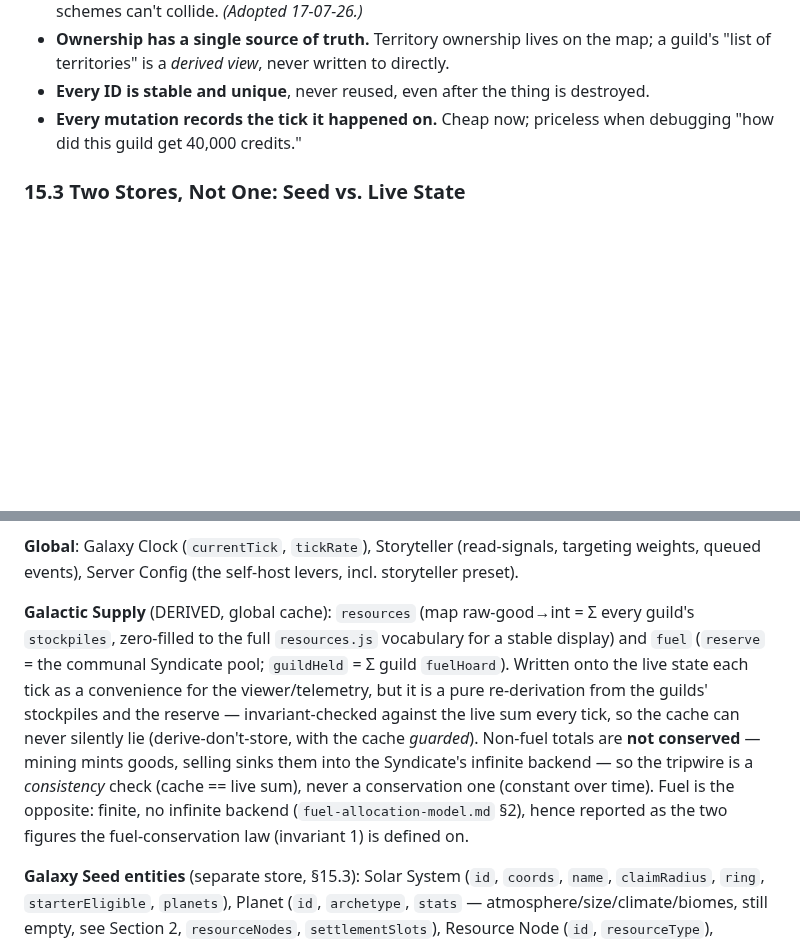
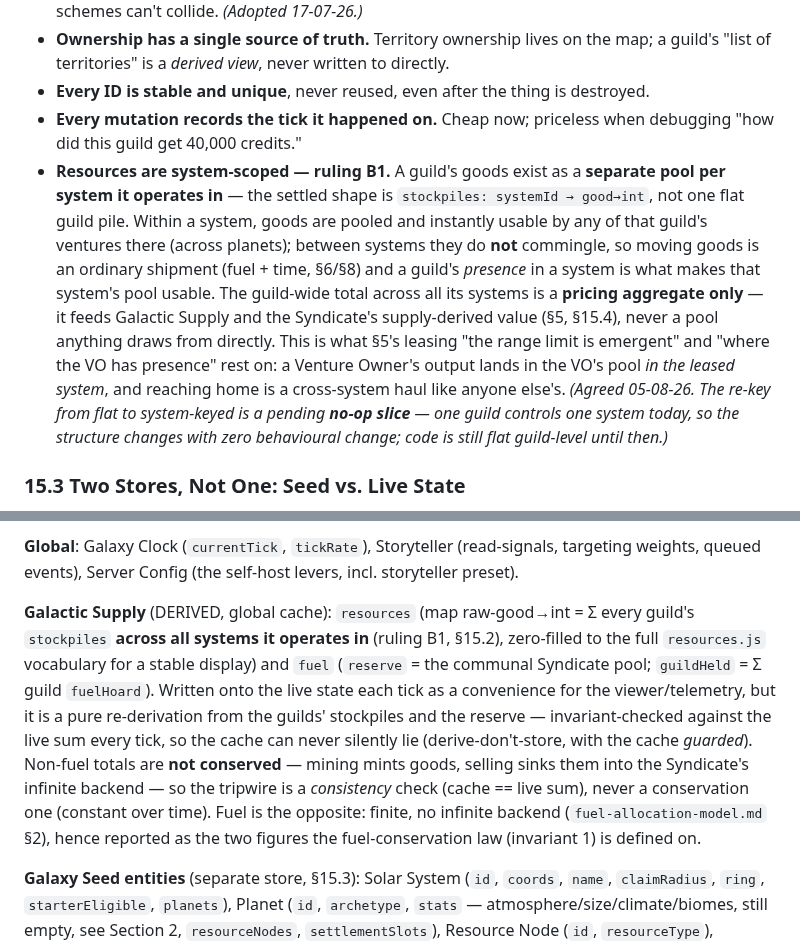
Before and after one commit to Raven-git-hub/starfare, a Markdown page: docs/design.md, 2 parts joined by grey strips. Drawn GitHub-style; blank space fills up the shorter version.

```diff
--- a/docs/design.md
+++ b/docs/design.md
@@ -558,6 +558,7 @@ Boring rules that exist to prevent drift between independently-written pieces of
 - **Ownership has a single source of truth.** Territory ownership lives on the map; a guild's "list of territories" is a *derived view*, never written to directly.
 - **Every ID is stable and unique**, never reused, even after the thing is destroyed.
 - **Every mutation records the tick it happened on.** Cheap now; priceless when debugging "how did this guild get 40,000 credits."
+- **Resources are system-scoped — ruling B1.** A guild's goods exist as a **separate pool per system it operates in** — the settled shape is `stockpiles: systemId → good→int`, not one flat guild pile. Within a system, goods are pooled and instantly usable by any of that guild's ventures there (across planets); between systems they do **not** commingle, so moving goods is an ordinary shipment (fuel + time, §6/§8) and a guild's *presence* in a system is what makes that system's pool usable. The guild-wide total across all its systems is a **pricing aggregate only** — it feeds Galactic Supply and the Syndicate's supply-derived value (§5, §15.4), never a pool anything draws from directly. This is what §5's leasing "the range limit is emergent" and "where the VO has presence" rest on: a Venture Owner's output lands in the VO's pool *in the leased system*, and reaching home is a cross-system haul like anyone else's. *(Agreed 05-08-26. The re-key from flat to system-keyed is a pending **no-op slice** — one guild controls one system today, so the structure changes with zero behavioural change; code is still flat guild-level until then.)*
 
 ### 15.3 Two Stores, Not One: Seed vs. Live State
 
@@ -600,7 +601,7 @@ The **derive, don't store** principle does most of the work here. Of ~101,000 he
 
 **Global**: Galaxy Clock (`currentTick`, `tickRate`), Storyteller (read-signals, targeting weights, queued events), Server Config (the self-host levers, incl. storyteller preset).
 
-**Galactic Supply** (DERIVED, global cache): `resources` (map raw-good→int = Σ every guild's `stockpiles`, zero-filled to the full `resources.js` vocabulary for a stable display) and `fuel` (`reserve` = the communal Syndicate pool; `guildHeld` = Σ guild `fuelHoard`). Written onto the live state each tick as a convenience for the viewer/telemetry, but it is a pure re-derivation from the guilds' stockpiles and the reserve — invariant-checked against the live sum every tick, so the cache can never silently lie (derive-don't-store, with the cache *guarded*). Non-fuel totals are **not conserved** — mining mints goods, selling sinks them into the Syndicate's infinite backend — so the tripwire is a *consistency* check (cache == live sum), never a conservation one (constant over time). Fuel is the opposite: finite, no infinite backend (`fuel-allocation-model.md` §2), hence reported as the two figures the fuel-conservation law (invariant 1) is defined on.
+**Galactic Supply** (DERIVED, global cache): `resources` (map raw-good→int = Σ every guild's `stockpiles` **across all systems it operates in** (ruling B1, §15.2), zero-filled to the full `resources.js` vocabulary for a stable display) and `fuel` (`reserve` = the communal Syndicate pool; `guildHeld` = Σ guild `fuelHoard`). Written onto the live state each tick as a convenience for the viewer/telemetry, but it is a pure re-derivation from the guilds' stockpiles and the reserve — invariant-checked against the live sum every tick, so the cache can never silently lie (derive-don't-store, with the cache *guarded*). Non-fuel totals are **not conserved** — mining mints goods, selling sinks them into the Syndicate's infinite backend — so the tripwire is a *consistency* check (cache == live sum), never a conservation one (constant over time). Fuel is the opposite: finite, no infinite backend (`fuel-allocation-model.md` §2), hence reported as the two figures the fuel-conservation law (invariant 1) is defined on.
 
 **Galaxy Seed entities** (separate store, §15.3): Solar System (`id`, `coords`, `name`, `claimRadius`, `ring`, `starterEligible`, `planets`), Planet (`id`, `archetype`, `stats` — atmosphere/size/climate/biomes, still empty, see Section 2, `resourceNodes`, `settlementSlots`), Resource Node (`id`, `resourceType`), Settlement Slot (`id` only — a surface space for a **non-mining** venture (refinery/manufacturing/construction); carries no `resourceType`, and its per-planet count is driven by archetype (Terran 15; rocky/desert 7–10; ice/crystalline 4–7; oceanic 3–4; gasGiant/molten/irradiated 0), drawn from the deterministic seed RNG — see docs/phase-1-tuning.md). The term is **resource node** everywhere, in both this document and the code — never "mining slot."
 
```
Also changed, not shown: other parts of docs/design.md (+1 -1 lines), docs/roadmap.md (+1 -1 lines).
